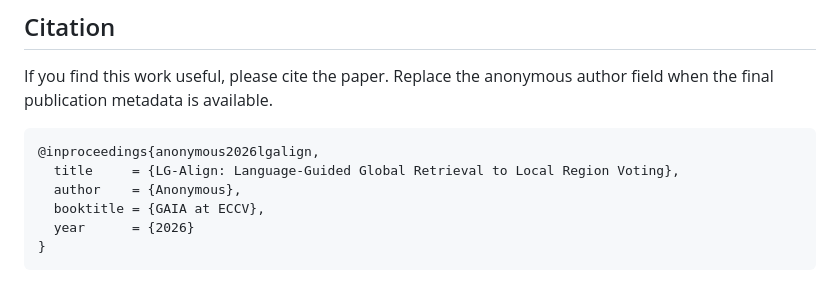
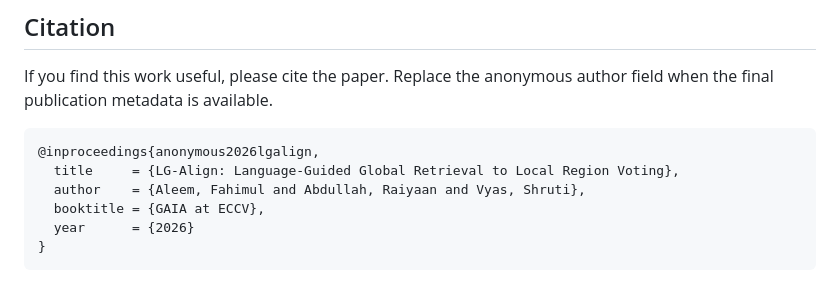
Before and after one commit to Fahim17/LGAlign_Two_Stage, a Markdown page: README.md, the part around the change. Drawn GitHub-style.

````diff
--- a/README.md
+++ b/README.md
@@ -239,7 +239,7 @@ If you find this work useful, please cite the paper. Replace the anonymous autho
 ```bibtex
 @inproceedings{anonymous2026lgalign,
   title     = {LG-Align: Language-Guided Global Retrieval to Local Region Voting},
-  author    = {Anonymous},
+  author    = {Aleem, Fahimul and Abdullah, Raiyaan and Vyas, Shruti},
   booktitle = {GAIA at ECCV},
   year      = {2026}
 }
````
